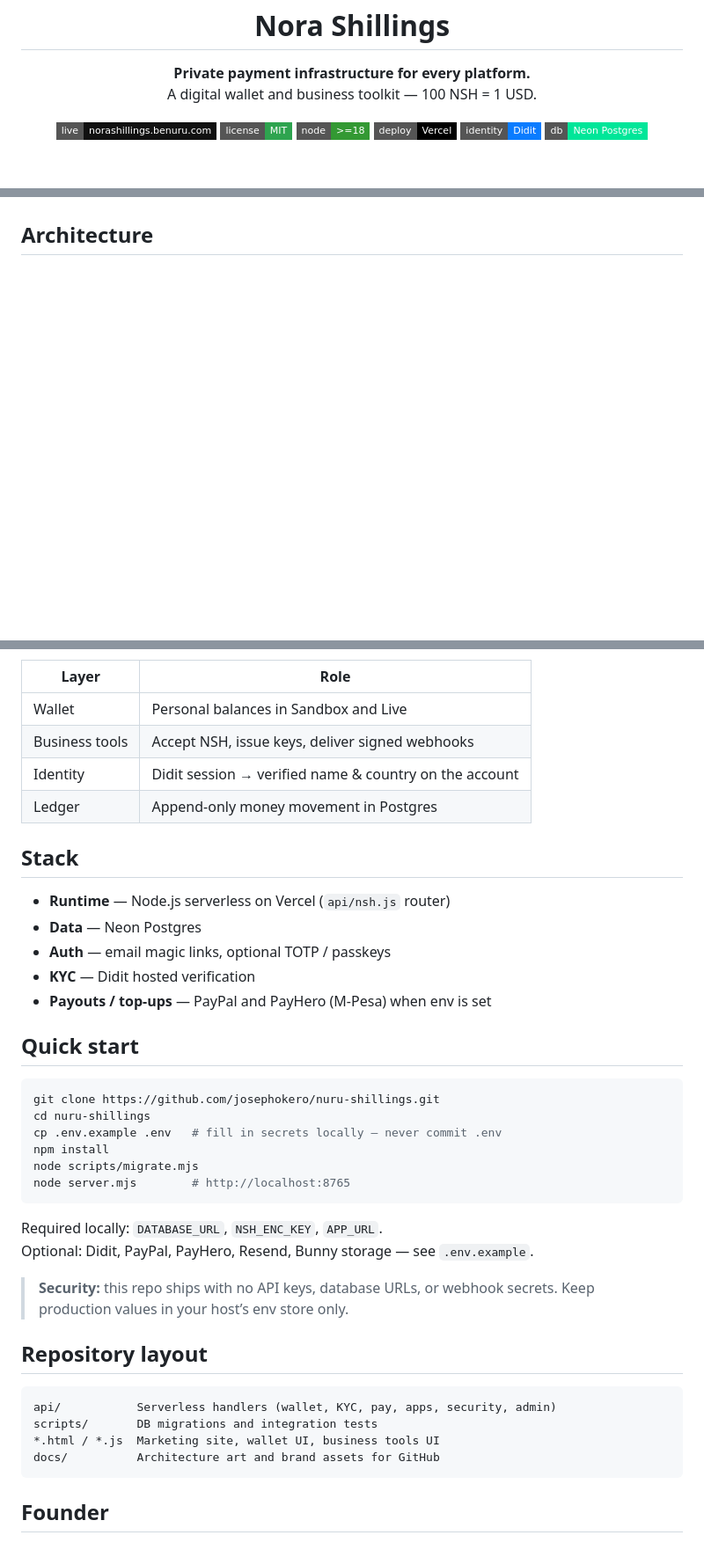
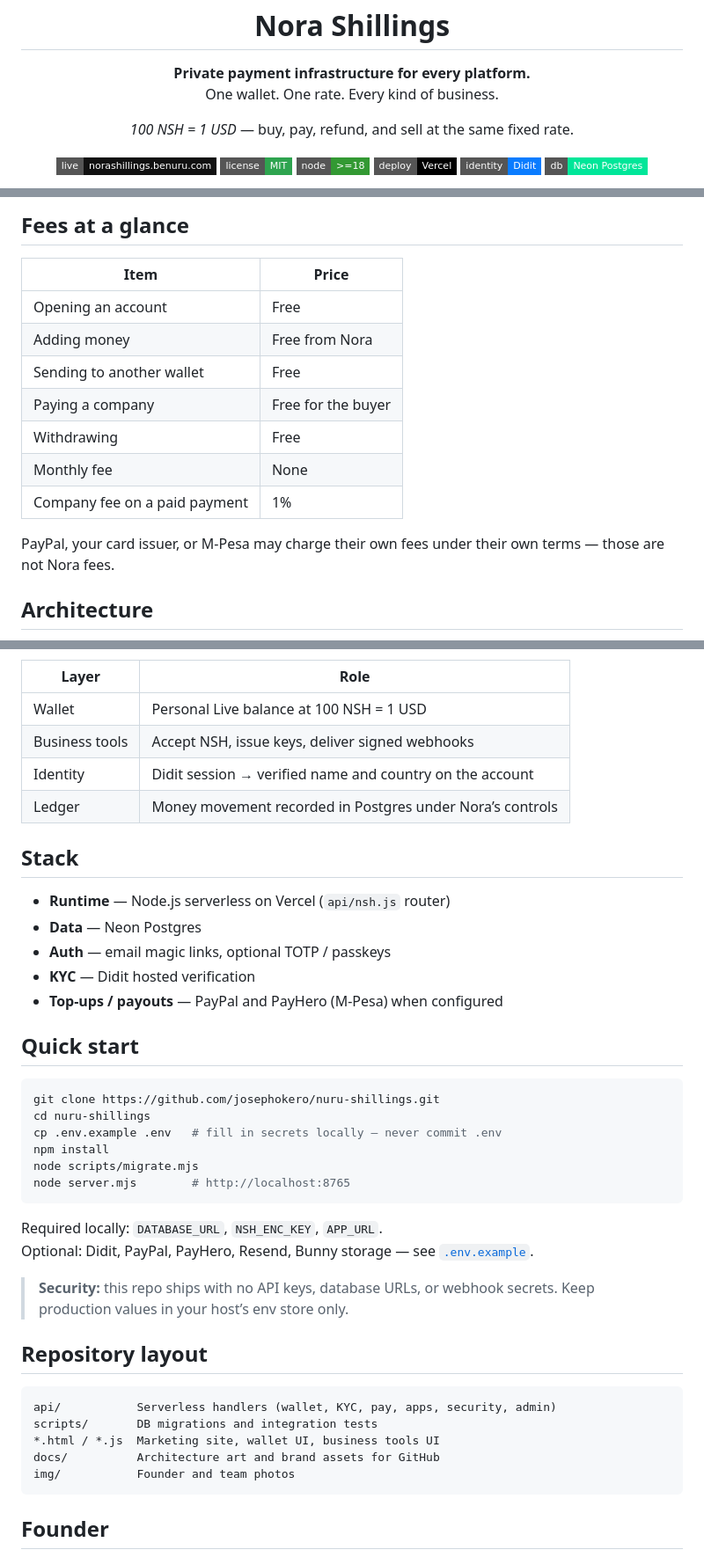
Before and after one commit to josephokero/nuru-shillings, a Markdown page: README.md, 3 parts joined by grey strips. Shown at 88% size. GitHub-like rendering; badges without logos; blank space fills up the shorter version.

Commit message:
Expand README: how Nora works, who it is for, and every kind of business welcome.
Co-authored-by: Cursor <cursoragent@cursor.com>

````diff
--- a/README.md
+++ b/README.md
@@ -6,7 +6,11 @@
 
 <p align="center">
   <strong>Private payment infrastructure for every platform.</strong><br>
-  A digital wallet and business toolkit — 100 NSH = 1 USD.
+  One wallet. One rate. Every kind of business.
+</p>
+
+<p align="center">
+  <em>100 NSH = 1 USD</em> — buy, pay, refund, and sell at the same fixed rate.
 </p>
 
 <p align="center">
@@ -44,3 +104,16 @@ The buyer’s personal identity stays private. The company name is what checkout
+## Fees at a glance
+
+| Item | Price |
+| --- | --- |
+| Opening an account | Free |
+| Adding money | Free from Nora |
+| Sending to another wallet | Free |
+| Paying a company | Free for the buyer |
+| Withdrawing | Free |
+| Monthly fee | None |
+| Company fee on a paid payment | 1% |
+
+PayPal, your card issuer, or M-Pesa may charge their own fees under their own terms — those are not Nora fees.
 
 ## Architecture
 
@@ -75,10 +157,10 @@ flowchart TB
 
 | Layer | Role |
 | --- | --- |
-| Wallet | Personal balances in Sandbox and Live |
+| Wallet | Personal Live balance at 100 NSH = 1 USD |
 | Business tools | Accept NSH, issue keys, deliver signed webhooks |
-| Identity | Didit session → verified name & country on the account |
-| Ledger | Append-only money movement in Postgres |
+| Identity | Didit session → verified name and country on the account |
+| Ledger | Money movement recorded in Postgres under Nora’s controls |
 
 ## Stack
 
@@ -86,7 +168,7 @@ flowchart TB
 - **Data** — Neon Postgres
 - **Auth** — email magic links, optional TOTP / passkeys
 - **KYC** — Didit hosted verification
-- **Payouts / top-ups** — PayPal and PayHero (M-Pesa) when env is set
+- **Top-ups / payouts** — PayPal and PayHero (M-Pesa) when configured
 
 ## Quick start
 
@@ -100,7 +182,7 @@ node server.mjs        # http://localhost:8765
 ```
 
 Required locally: `DATABASE_URL`, `NSH_ENC_KEY`, `APP_URL`.
-Optional: Didit, PayPal, PayHero, Resend, Bunny storage — see `.env.example`.
+Optional: Didit, PayPal, PayHero, Resend, Bunny storage — see [`.env.example`](.env.example).
 
 > **Security:** this repo ships with no API keys, database URLs, or webhook secrets. Keep production values in your host’s env store only.
 
@@ -111,6 +193,7 @@ api/           Serverless handlers (wallet, KYC, pay, apps, security, admin)
 scripts/       DB migrations and integration tests
 *.html / *.js  Marketing site, wallet UI, business tools UI
 docs/          Architecture art and brand assets for GitHub
+img/           Founder and team photos
 ```
 
 ## Founder
````
Also changed, not shown: other parts of README.md (+87 -22 lines).
